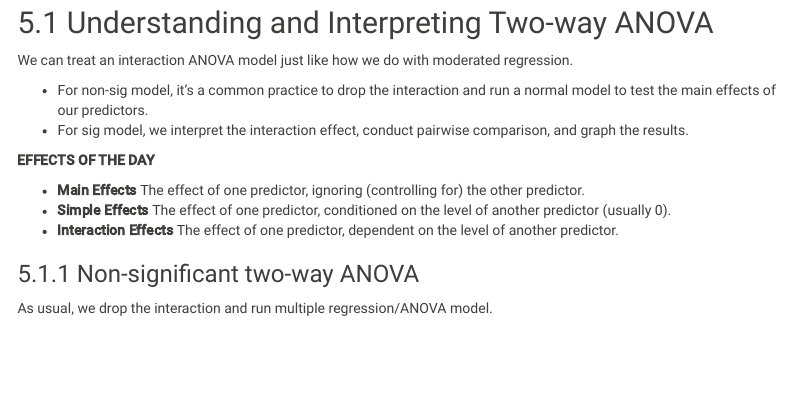
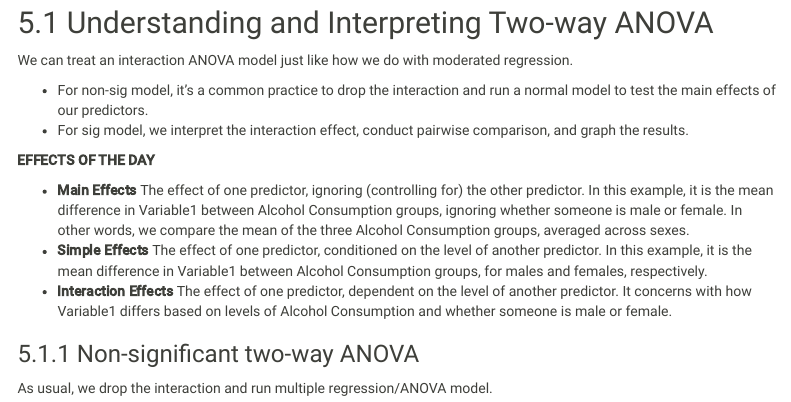
Before and after one commit to florale/MonashPSY3062R, an R Markdown document (Week9_ANOVA2_Student.Rmd): the page in a window 1100 px wide, from 3540 px down. Rendered offline with R 4.5, knitr and Pandoc, with nearby package versions; some code elsewhere in the file could not run offline; menus at the side of the page are left out.

Commit message:
update wk 9 materials

```diff
--- a/Week9_ANOVA2_Student.Rmd
+++ b/Week9_ANOVA2_Student.Rmd
@@ -136,8 +136,15 @@ We can treat an interaction ANOVA model just like how we do with moderated regre
 **EFFECTS OF THE DAY**
 
 * **Main Effects** The effect of one predictor, ignoring (controlling for) the other predictor.
-* **Simple Effects** The effect of one predictor, conditioned on the level of another predictor (usually 0).
+  In this example, it is the mean difference in Variable1 between Alcohol Consumption groups,
+  ignoring whether someone is male or female. In other words, we compare the mean of the three
+  Alcohol Consumption groups, averaged across sexes.
+* **Simple Effects** The effect of one predictor, conditioned on the level of another predictor.
+  In this example, it is the mean difference in Variable1 between Alcohol Consumption groups,
+  for males and females, respectively.
 * **Interaction Effects**  The effect of one predictor, dependent on the level of another predictor.
+  It concerns with how Variable1 differs based on levels of Alcohol Consumption
+  and whether someone is male or female.
 
 ### Non-significant two-way ANOVA
 As usual, we drop the interaction and run multiple regression/ANOVA model.
```
Also changed, not shown: Week9_ANOVA2.html.
